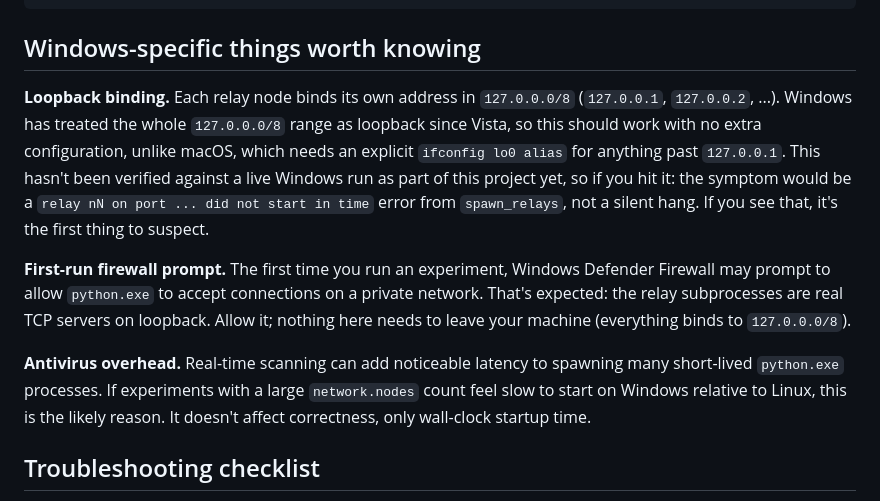
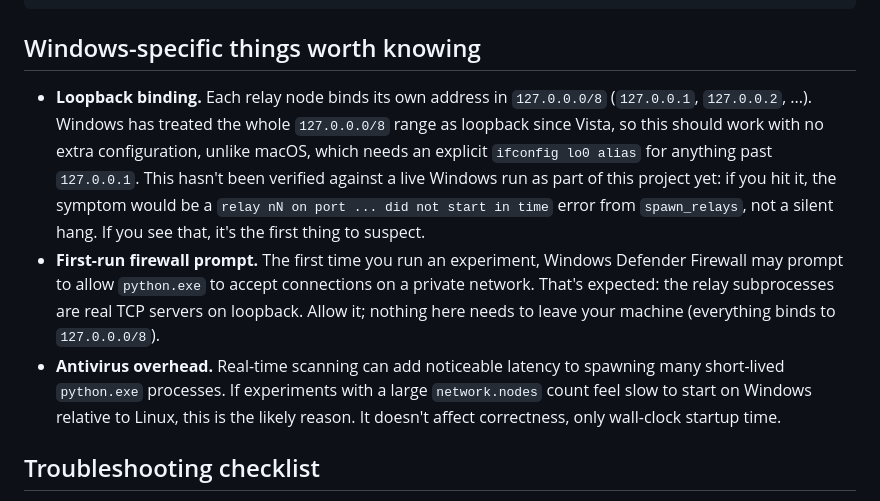
Before and after one commit to hashtagRR/AnonTestLab, a Markdown page: INSTALL.md, the part around the change. GitHub-like rendering.

Commit message:
Reformat Windows-specific notes as bullets in INSTALL.md
Matches the same cleanup just done in README.md. The rest of INSTALL.md
was already well-structured (numbered steps, code blocks, an existing
bulleted troubleshooting checklist), so only this one section needed it.

```diff
--- a/INSTALL.md
+++ b/INSTALL.md
@@ -111,27 +111,9 @@ atl dashboard
 
 ## Windows-specific things worth knowing
 
-**Loopback binding.** Each relay node binds its own address in
-`127.0.0.0/8` (`127.0.0.1`, `127.0.0.2`, ...). Windows has treated the
-whole `127.0.0.0/8` range as loopback since Vista, so this should work
-with no extra configuration, unlike macOS, which needs an explicit
-`ifconfig lo0 alias` for anything past `127.0.0.1`. This hasn't been
-verified against a live Windows run as part of this project yet, so if
-you hit it: the symptom would be a `relay nN on port ... did not start
-in time` error from `spawn_relays`, not a silent hang. If you see that,
-it's the first thing to suspect.
-
-**First-run firewall prompt.** The first time you run an experiment,
-Windows Defender Firewall may prompt to allow `python.exe` to accept
-connections on a private network. That's expected: the relay
-subprocesses are real TCP servers on loopback. Allow it; nothing here
-needs to leave your machine (everything binds to `127.0.0.0/8`).
-
-**Antivirus overhead.** Real-time scanning can add noticeable latency to
-spawning many short-lived `python.exe` processes. If experiments with a
-large `network.nodes` count feel slow to start on Windows relative to
-Linux, this is the likely reason. It doesn't affect correctness, only
-wall-clock startup time.
+- **Loopback binding.** Each relay node binds its own address in `127.0.0.0/8` (`127.0.0.1`, `127.0.0.2`, ...). Windows has treated the whole `127.0.0.0/8` range as loopback since Vista, so this should work with no extra configuration, unlike macOS, which needs an explicit `ifconfig lo0 alias` for anything past `127.0.0.1`. This hasn't been verified against a live Windows run as part of this project yet: if you hit it, the symptom would be a `relay nN on port ... did not start in time` error from `spawn_relays`, not a silent hang. If you see that, it's the first thing to suspect.
+- **First-run firewall prompt.** The first time you run an experiment, Windows Defender Firewall may prompt to allow `python.exe` to accept connections on a private network. That's expected: the relay subprocesses are real TCP servers on loopback. Allow it; nothing here needs to leave your machine (everything binds to `127.0.0.0/8`).
+- **Antivirus overhead.** Real-time scanning can add noticeable latency to spawning many short-lived `python.exe` processes. If experiments with a large `network.nodes` count feel slow to start on Windows relative to Linux, this is the likely reason. It doesn't affect correctness, only wall-clock startup time.
 
 ## Troubleshooting checklist
 
```
